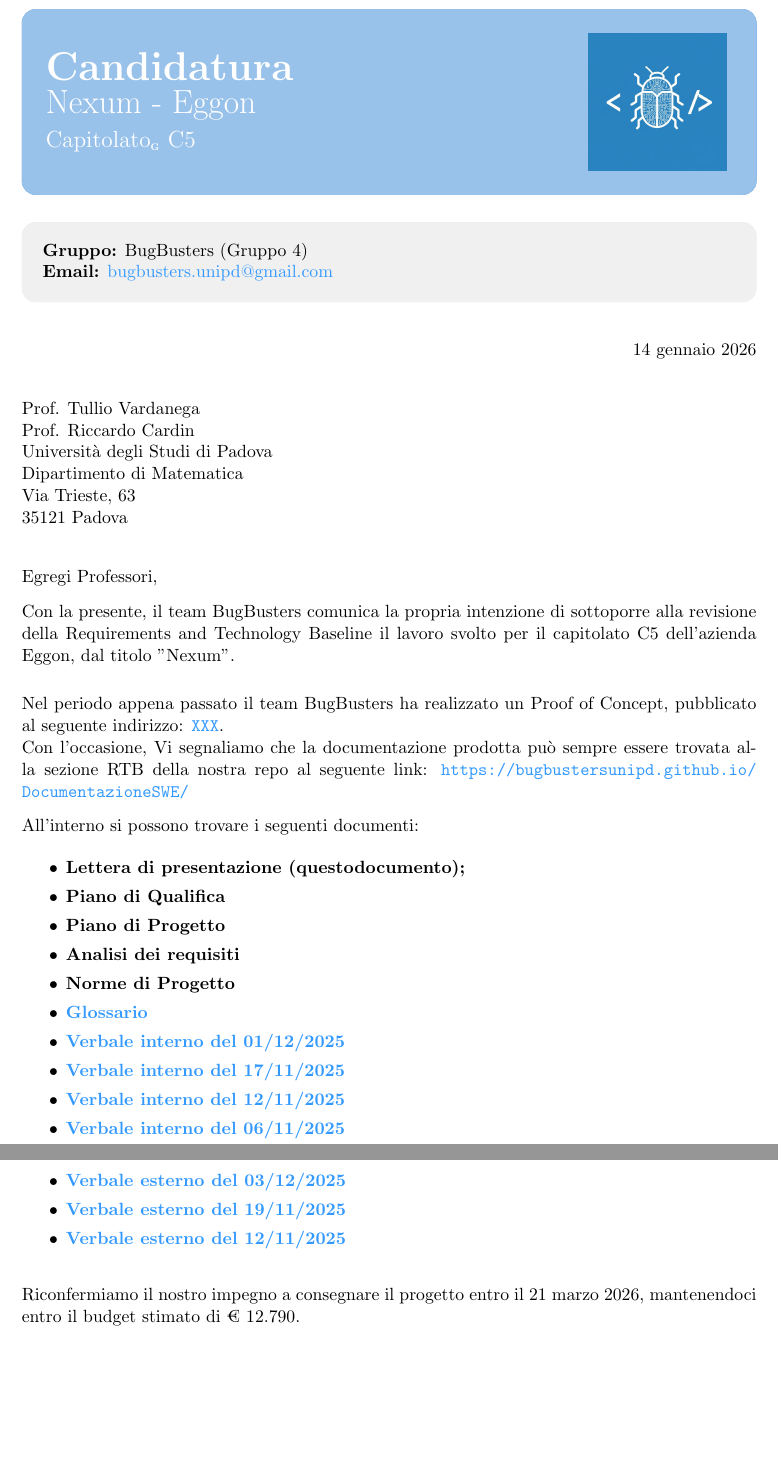
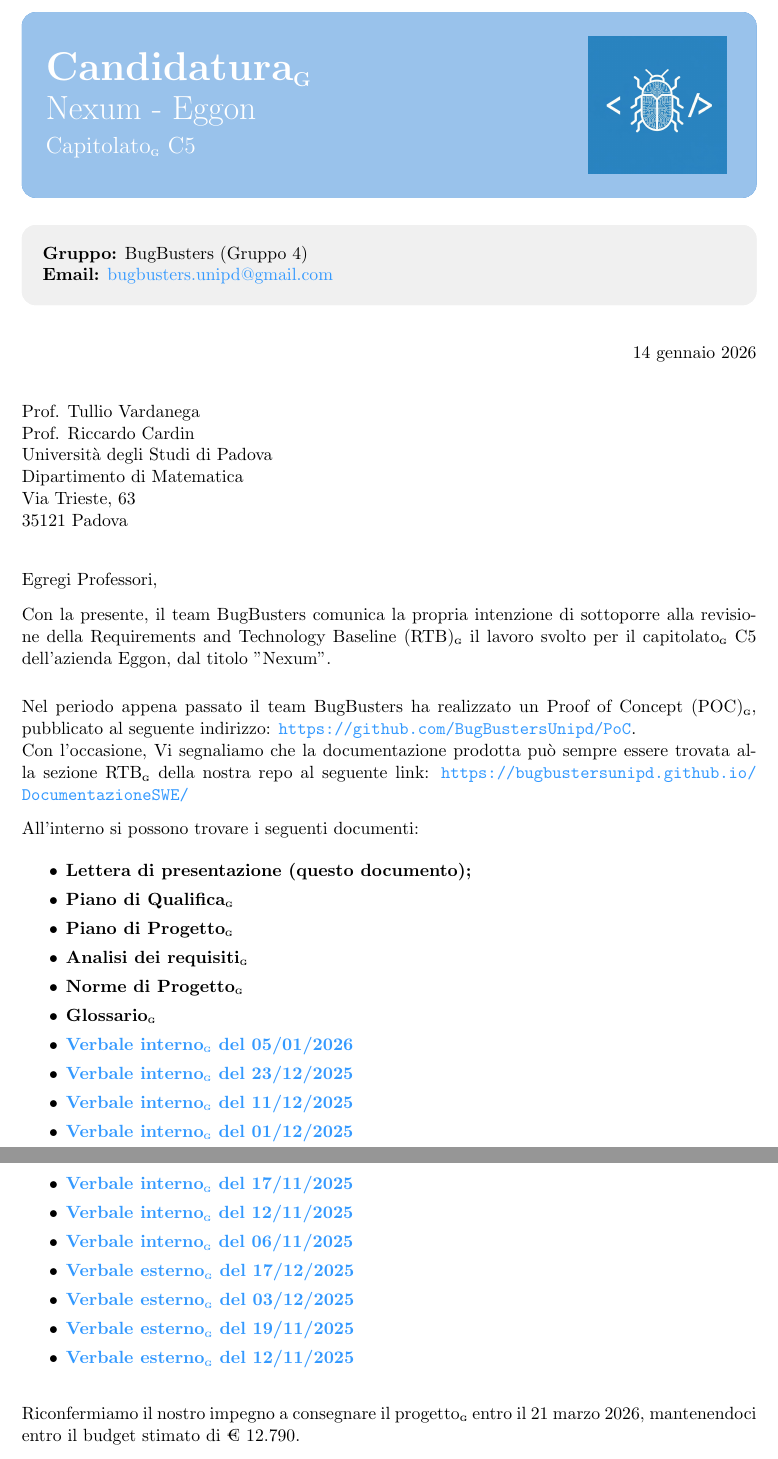
Before and after one commit to BugBustersUnipd/DocumentazioneSWE, a LaTeX letter (RTB/CANDIDATURA RTB/Candidatura RTB.tex): two parts of pages 1 and 2 of 2, joined at a grey line, cut so that both start at the same text, the shorter picture padded with empty space. Compiled offline with pdfLaTeX.

Commit message:
Aggiunte le G
Aggiunte le G

```diff
--- a/RTB/CANDIDATURA RTB/Candidatura RTB.tex
+++ b/RTB/CANDIDATURA RTB/Candidatura RTB.tex
@@ -49,7 +49,7 @@
     bottom=12pt
 ]
     \begin{minipage}[c]{0.7\textwidth}
-        {\color{white}\Huge\bfseries Candidatura}\\[0.2cm]
+        {\color{white}\Huge\bfseries Candidatura\textsubscript{\scalebox{0.6}{\textbf{G}}}}\\[0.2cm]
         {\color{white}\huge Nexum - Eggon}\\[0.2cm]
         {\color{white}\Large Capitolato\textsubscript{\scalebox{0.6}{\textbf{G}}}
  C5}
@@ -85,30 +85,34 @@
 
 \opening{Egregi Professori,}
 
-Con la presente, il team BugBusters comunica la propria intenzione di sottoporre alla revisione della Requirements and Technology Baseline il lavoro svolto per il capitolato C5 dell'azienda Eggon, dal titolo "Nexum".
+Con la presente, il team BugBusters comunica la propria intenzione di sottoporre alla revisione della Requirements and Technology Baseline (RTB)\textsubscript{\scalebox{0.6}{\textbf{G}}} il lavoro svolto per il capitolato\textsubscript{\scalebox{0.6}{\textbf{G}}} C5 dell'azienda Eggon, dal titolo "Nexum".
 
 \vspace{0.8em}
-Nel periodo appena passato il team BugBusters ha realizzato un Proof of Concept, pubblicato al seguente indirizzo: \url{XXX}.\\
-Con l'occasione, Vi segnaliamo che la documentazione prodotta può sempre essere trovata alla sezione RTB della nostra repo al seguente link: \url{https://bugbustersunipd.github.io/DocumentazioneSWE/}
+Nel periodo appena passato il team BugBusters ha realizzato un Proof of Concept (POC)\textsubscript{\scalebox{0.6}{\textbf{G}}}, pubblicato al seguente indirizzo: \url{https://github.com/BugBustersUnipd/PoC}.\\
+Con l'occasione, Vi segnaliamo che la documentazione prodotta può sempre essere trovata alla sezione RTB\textsubscript{\scalebox{0.6}{\textbf{G}}} della nostra repo al seguente link: \url{https://bugbustersunipd.github.io/DocumentazioneSWE/}
 
 All'interno si possono trovare i seguenti documenti:
 
 \begin{itemize}
-    \item \textbf{Lettera di presentazione (questodocumento);}
-    \item \textbf{Piano di Qualifica}
-    \item \textbf{Piano di Progetto}
-    \item \textbf{Analisi dei requisiti}
-    \item \textbf{Norme di Progetto}
-    \item \href{https://bugbustersunipd.github.io/DocumentazioneSWE/RTB/GLOSSARIO/Glossario.pdf}{\textbf{Glossario}}
-    \item \href{https://bugbustersunipd.github.io/DocumentazioneSWE/RTB/VERBALI/INTERNI/VI_01-12-25/VI_01-12-25.pdf}{\textbf{Verbale interno del 01/12/2025}}
-    \item \href{https://bugbustersunipd.github.io/DocumentazioneSWE/RTB/VERBALI/INTERNI/VI_17-11-25/VI_17-11-25.pdf}{\textbf{Verbale interno del 17/11/2025}}
-    \item \href{https://bugbustersunipd.github.io/DocumentazioneSWE/RTB/VERBALI/INTERNI/VI_12-11-25/VI_12-11-25.pdf}{\textbf{Verbale interno del 12/11/2025}}
-    \item \href{https://bugbustersunipd.github.io/DocumentazioneSWE/RTB/VERBALI/INTERNI/VI_06-11-25/VI_06-11-25.pdf}{\textbf{Verbale interno del 06/11/2025}}
-    \item \href{https://bugbustersunipd.github.io/DocumentazioneSWE/RTB/VERBALI/ESTERNI/VE_03-12-25/VE_03-12-25.pdf}{\textbf{Verbale esterno del 03/12/2025}}
-    \item \href{https://bugbustersunipd.github.io/DocumentazioneSWE/RTB/VERBALI/ESTERNI/VE_19-11-25/VE_19-11-25.pdf}{\textbf{Verbale esterno del 19/11/2025}}
-    \item \href{https://bugbustersunipd.github.io/DocumentazioneSWE/RTB/VERBALI/ESTERNI/VE_12-11-25/VE_12-11-25.pdf}{\textbf{Verbale esterno del 12/11/2025}}
+    \item \textbf{Lettera di presentazione (questo documento);}
+    \item \textbf{Piano di Qualifica\textsubscript{\scalebox{0.6}{\textbf{G}}}}
+    \item \textbf{Piano di Progetto\textsubscript{\scalebox{0.6}{\textbf{G}}}}
+    \item \textbf{Analisi dei requisiti\textsubscript{\scalebox{0.6}{\textbf{G}}}}
+    \item \textbf{Norme di Progetto\textsubscript{\scalebox{0.6}{\textbf{G}}}}
+    \item \textbf{Glossario\textsubscript{\scalebox{0.6}{\textbf{G}}}}
+    \item \href{https://bugbustersunipd.github.io/DocumentazioneSWE/RTB/VERBALI/INTERNI/VI_05-01-26/VI_05-01-26.pdf}{\textbf{Verbale interno\textsubscript{\scalebox{0.6}{\textbf{G}}} del 05/01/2026}}
+    \item \href{https://bugbustersunipd.github.io/DocumentazioneSWE/RTB/VERBALI/INTERNI/VI_23-12-25/VI_23-12-25.pdf}{\textbf{Verbale interno\textsubscript{\scalebox{0.6}{\textbf{G}}} del 23/12/2025}}
+    \item \href{https://bugbustersunipd.github.io/DocumentazioneSWE/RTB/VERBALI/INTERNI/VI_11-12-25/VI_11-12-25.pdf}{\textbf{Verbale interno\textsubscript{\scalebox{0.6}{\textbf{G}}} del 11/12/2025}}
+    \item \href{https://bugbustersunipd.github.io/DocumentazioneSWE/RTB/VERBALI/INTERNI/VI_01-12-25/VI_01-12-25.pdf}{\textbf{Verbale interno\textsubscript{\scalebox{0.6}{\textbf{G}}} del 01/12/2025}}
+    \item \href{https://bugbustersunipd.github.io/DocumentazioneSWE/RTB/VERBALI/INTERNI/VI_17-11-25/VI_17-11-25.pdf}{\textbf{Verbale interno\textsubscript{\scalebox{0.6}{\textbf{G}}} del 17/11/2025}}
+    \item \href{https://bugbustersunipd.github.io/DocumentazioneSWE/RTB/VERBALI/INTERNI/VI_12-11-25/VI_12-11-25.pdf}{\textbf{Verbale interno\textsubscript{\scalebox{0.6}{\textbf{G}}} del 12/11/2025}}
+    \item \href{https://bugbustersunipd.github.io/DocumentazioneSWE/RTB/VERBALI/INTERNI/VI_06-11-25/VI_06-11-25.pdf}{\textbf{Verbale interno\textsubscript{\scalebox{0.6}{\textbf{G}}} del 06/11/2025}}
+    \item \href{https://bugbustersunipd.github.io/DocumentazioneSWE/RTB/VERBALI/ESTERNI/VE_17-12-25/VE_17-12-25.pdf}{\textbf{Verbale esterno\textsubscript{\scalebox{0.6}{\textbf{G}}} del 17/12/2025}}
+    \item \href{https://bugbustersunipd.github.io/DocumentazioneSWE/RTB/VERBALI/ESTERNI/VE_03-12-25/VE_03-12-25.pdf}{\textbf{Verbale esterno\textsubscript{\scalebox{0.6}{\textbf{G}}} del 03/12/2025}}
+    \item \href{https://bugbustersunipd.github.io/DocumentazioneSWE/RTB/VERBALI/ESTERNI/VE_19-11-25/VE_19-11-25.pdf}{\textbf{Verbale esterno\textsubscript{\scalebox{0.6}{\textbf{G}}} del 19/11/2025}}
+    \item \href{https://bugbustersunipd.github.io/DocumentazioneSWE/RTB/VERBALI/ESTERNI/VE_12-11-25/VE_12-11-25.pdf}{\textbf{Verbale esterno\textsubscript{\scalebox{0.6}{\textbf{G}}} del 12/11/2025}}
 \end{itemize}
 
 \vspace{0.8em}
-Riconfermiamo il nostro impegno a consegnare il progetto entro il 21 marzo 2026, mantenendoci entro il budget stimato di € 12.790.
+Riconfermiamo il nostro impegno a consegnare il progetto\textsubscript{\scalebox{0.6}{\textbf{G}}} entro il 21 marzo 2026, mantenendoci entro il budget stimato di € 12.790.
 
```
Also changed, not shown: RTB/CANDIDATURA RTB/Candidatura RTB.pdf, RTB/CANDIDATURA RTB/Candidatura RTB.tex (6 more changed lines).
